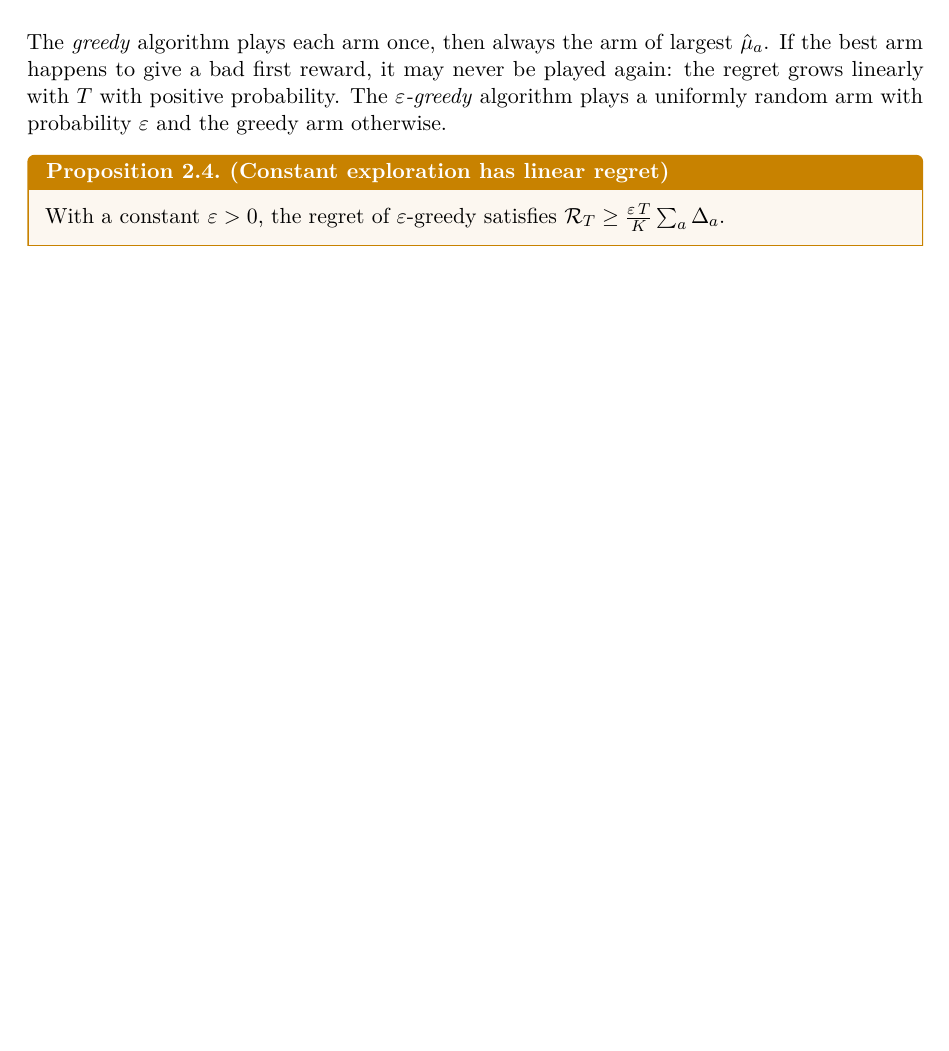
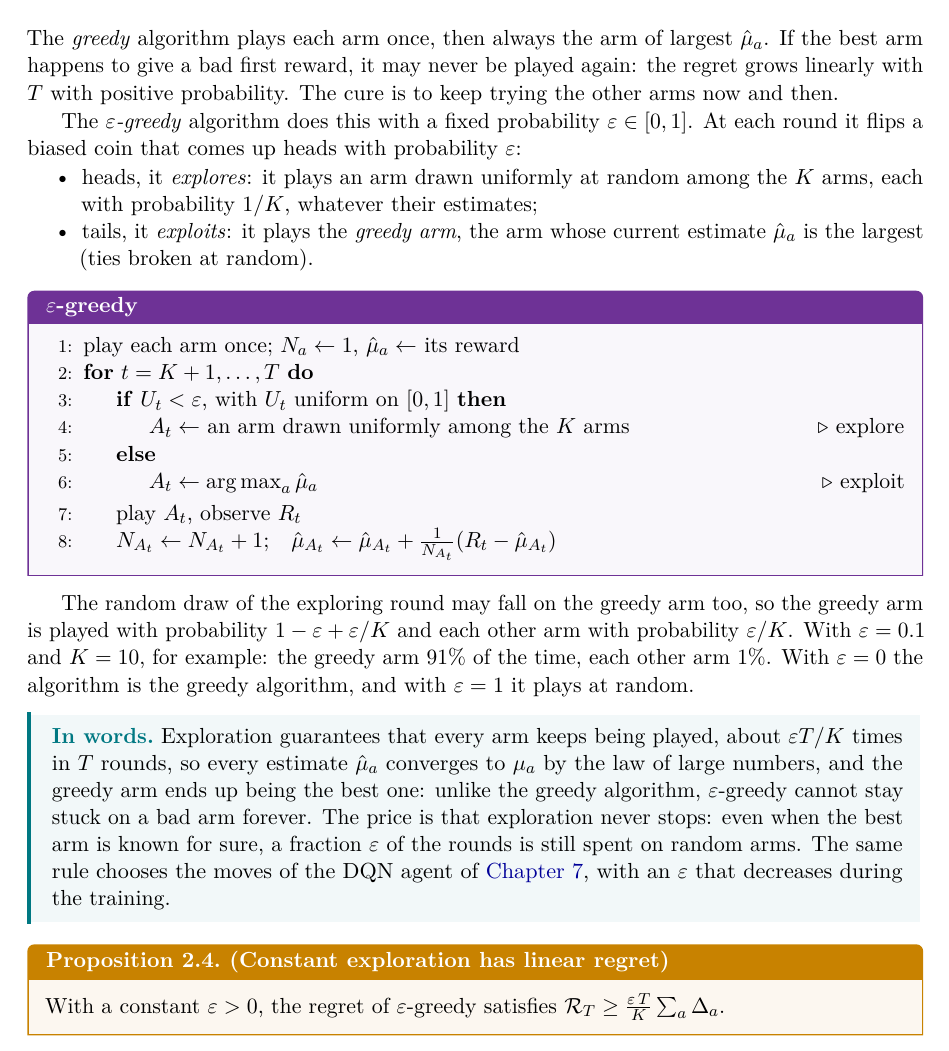
Before and after one commit to CL-BZH/Pacman, a LaTeX thesis (Course/rl_with_pacman.tex, which reads Course/chapters/ch02_bandits.tex): part of page 14 of 97, cut so that both start at the same text, the shorter picture padded with empty space. Compiled offline with pdfLaTeX.

Commit message:
Course: Add details about epsilon-greedy algorithm

```diff
--- a/Course/chapters/ch02_bandits.tex
+++ b/Course/chapters/ch02_bandits.tex
@@ -138,8 +138,56 @@ sample mean $\hat\mu_a$ of its rewards, which can be updated incrementally
 The \emph{greedy} algorithm plays each arm once, then always the arm of
 largest $\hat\mu_a$. If the best arm happens to give a bad first reward, it
 may never be played again: the regret grows linearly with $T$ with positive
-probability. The \emph{$\varepsilon$-greedy} algorithm plays a uniformly
-random arm with probability $\varepsilon$ and the greedy arm otherwise.
+probability. The cure is to keep trying the other arms now and then.
+
+The \emph{$\varepsilon$-greedy} algorithm does this with a fixed
+probability $\varepsilon \in [0, 1]$. At each round it flips a biased coin
+that comes up heads with probability $\varepsilon$:
+\begin{itemize}[nosep]
+  \item heads, it \emph{explores}: it plays an arm drawn uniformly at random
+    among the $K$ arms, each with probability $1/K$, whatever their
+    estimates;
+  \item tails, it \emph{exploits}: it plays the \emph{greedy arm}, the arm
+    whose current estimate $\hat\mu_a$ is the largest (ties broken at
+    random).
+\end{itemize}
+
+\begin{algobox}{$\varepsilon$-greedy}
+  \begin{algorithmic}[1]
+    \State play each arm once; $N_a \gets 1$, $\hat\mu_a \gets$ its reward
+    \For{$t = K + 1, \dots, T$}
+      \If{$U_t < \varepsilon$, with $U_t$ uniform on $[0, 1]$}
+        \State $A_t \gets$ an arm drawn uniformly among the $K$ arms
+          \Comment{explore}
+      \Else
+        \State $A_t \gets \argmax_a \hat\mu_a$
+          \Comment{exploit}
+      \EndIf
+      \State play $A_t$, observe $R_t$
+      \State $N_{A_t} \gets N_{A_t} + 1$;\quad $\hat\mu_{A_t} \gets
+        \hat\mu_{A_t} + \frac{1}{N_{A_t}} (R_t - \hat\mu_{A_t})$
+    \EndFor
+  \end{algorithmic}
+\end{algobox}
+
+The random draw of the exploring round may fall on the greedy arm too, so
+the greedy arm is played with probability $1 - \varepsilon + \varepsilon /
+K$ and each other arm with probability $\varepsilon / K$. With $\varepsilon
+= 0.1$ and $K = 10$, for example: the greedy arm $91\%$ of the time, each
+other arm $1\%$. With $\varepsilon = 0$ the algorithm is the greedy
+algorithm, and with $\varepsilon = 1$ it plays at random.
+
+\begin{intuition}
+  Exploration guarantees that every arm keeps being played, about
+  $\varepsilon T / K$ times in $T$ rounds, so every estimate $\hat\mu_a$
+  converges to $\mu_a$ by the law of large numbers, and the greedy arm ends
+  up being the best one: unlike the greedy algorithm, $\varepsilon$-greedy
+  cannot stay stuck on a bad arm forever. The price is that exploration
+  never stops: even when the best arm is known for sure, a fraction
+  $\varepsilon$ of the rounds is still spent on random arms. The same rule
+  chooses the moves of the DQN agent of \cref{ch:dqn}, with an
+  $\varepsilon$ that decreases during the training.
+\end{intuition}
 
 \begin{proposition}{Constant exploration has linear regret}{eps-linear}
   With a constant $\varepsilon > 0$, the regret of $\varepsilon$-greedy
```
Also changed, not shown: Course/rl_with_pacman.pdf.
